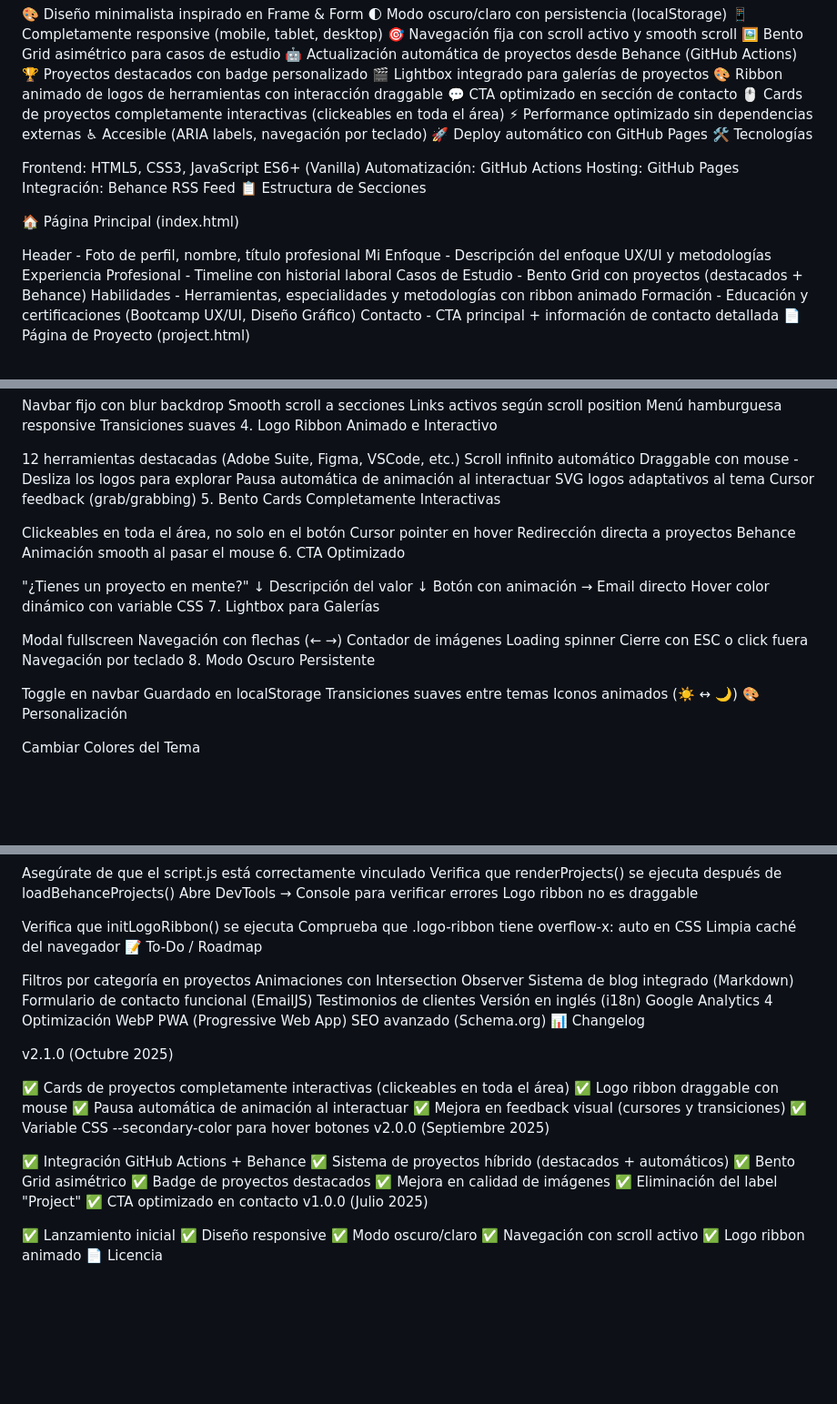
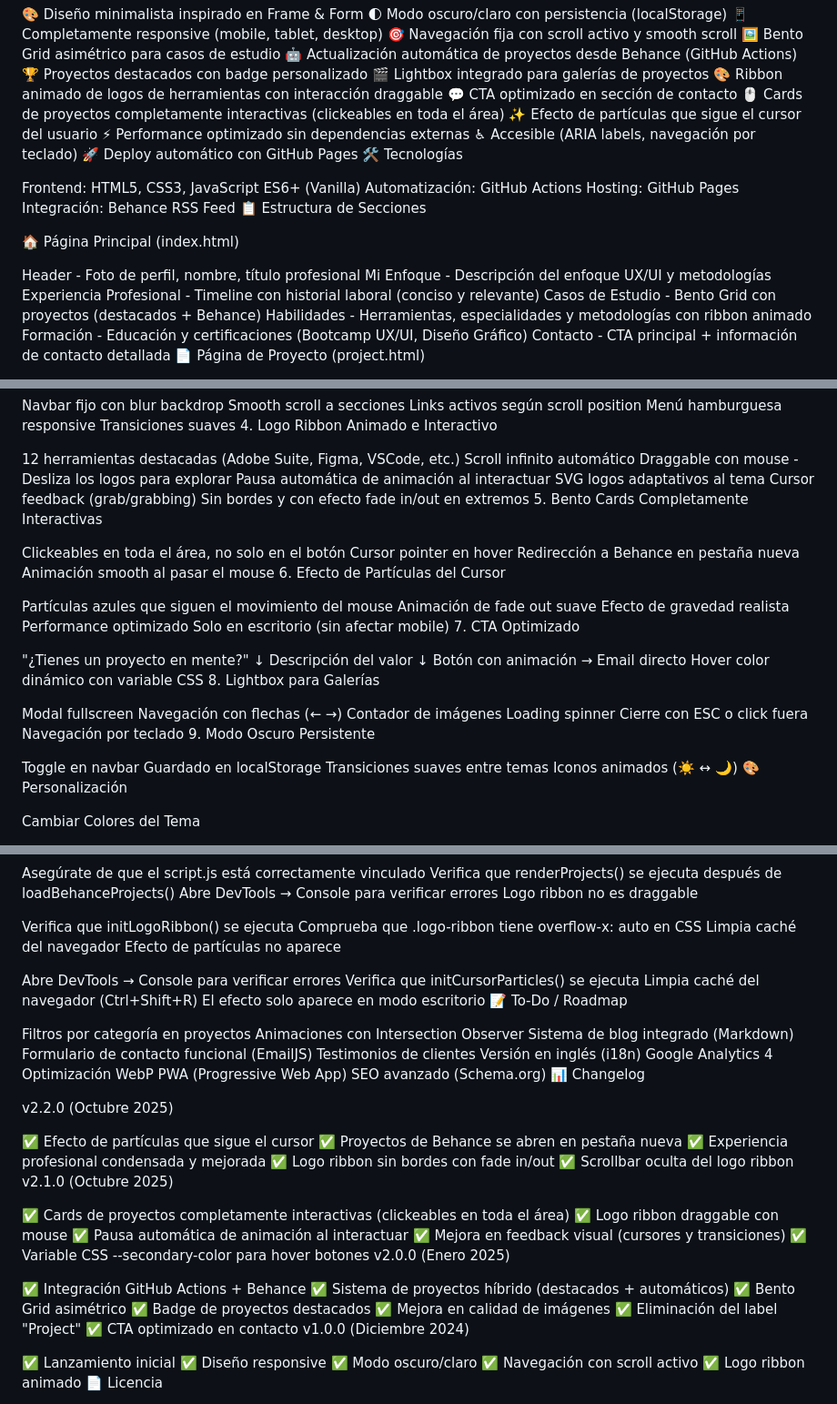
Before and after one commit to Emmeuve/emmeuve.github.io, a Markdown page: README.md, 3 parts joined by grey strips. Shown: that part at 91% size. Drawn GitHub-style; blank space fills up the shorter version.

```diff
--- a/README.md
+++ b/README.md
@@ -21,6 +21,7 @@ Diseñador UX/UI con sólida base en diseño gráfico y comunicación visual. Mi
 🎨 Ribbon animado de logos de herramientas con interacción draggable
 💬 CTA optimizado en sección de contacto
 🖱️ Cards de proyectos completamente interactivas (clickeables en toda el área)
+✨ Efecto de partículas que sigue el cursor del usuario
 ⚡ Performance optimizado sin dependencias externas
 ♿ Accesible (ARIA labels, navegación por teclado)
 🚀 Deploy automático con GitHub Pages
@@ -36,7 +37,7 @@ Integración: Behance RSS Feed
 
 Header - Foto de perfil, nombre, título profesional
 Mi Enfoque - Descripción del enfoque UX/UI y metodologías
-Experiencia Profesional - Timeline con historial laboral
+Experiencia Profesional - Timeline con historial laboral (conciso y relevante)
 Casos de Estudio - Bento Grid con proyectos (destacados + Behance)
 Habilidades - Herramientas, especialidades y metodologías con ribbon animado
 Formación - Educación y certificaciones (Bootcamp UX/UI, Diseño Gráfico)
@@ -164,13 +165,21 @@ Draggable con mouse - Desliza los logos para explorar
 Pausa automática de animación al interactuar
 SVG logos adaptativos al tema
 Cursor feedback (grab/grabbing)
+Sin bordes y con efecto fade in/out en extremos
 5. Bento Cards Completamente Interactivas
 
 Clickeables en toda el área, no solo en el botón
 Cursor pointer en hover
-Redirección directa a proyectos Behance
+Redirección a Behance en pestaña nueva
 Animación smooth al pasar el mouse
-6. CTA Optimizado
+6. Efecto de Partículas del Cursor
+
+Partículas azules que siguen el movimiento del mouse
+Animación de fade out suave
+Efecto de gravedad realista
+Performance optimizado
+Solo en escritorio (sin afectar mobile)
+7. CTA Optimizado
 
 "¿Tienes un proyecto en mente?"
 ↓
@@ -178,7 +187,7 @@ Descripción del valor
 ↓
 Botón con animación → Email directo
 Hover color dinámico con variable CSS
-7. Lightbox para Galerías
+8. Lightbox para Galerías
 
 Modal fullscreen
 Navegación con flechas (← →)
@@ -186,7 +195,7 @@ Contador de imágenes
 Loading spinner
 Cierre con ESC o click fuera
 Navegación por teclado
-8. Modo Oscuro Persistente
+9. Modo Oscuro Persistente
 
 Toggle en navbar
 Guardado en localStorage
@@ -356,6 +364,12 @@ Logo ribbon no es draggable
 Verifica que initLogoRibbon() se ejecuta
 Comprueba que .logo-ribbon tiene overflow-x: auto en CSS
 Limpia caché del navegador
+Efecto de partículas no aparece
+
+Abre DevTools → Console para verificar errores
+Verifica que initCursorParticles() se ejecuta
+Limpia caché del navegador (Ctrl+Shift+R)
+El efecto solo aparece en modo escritorio
 📝 To-Do / Roadmap
 
  Filtros por categoría en proyectos
@@ -370,6 +384,13 @@ Limpia caché del navegador
  SEO avanzado (Schema.org)
 📊 Changelog
 
+v2.2.0 (Octubre 2025)
+
+✅ Efecto de partículas que sigue el cursor
+✅ Proyectos de Behance se abren en pestaña nueva
+✅ Experiencia profesional condensada y mejorada
+✅ Logo ribbon sin bordes con fade in/out
+✅ Scrollbar oculta del logo ribbon
 v2.1.0 (Octubre 2025)
 
 ✅ Cards de proyectos completamente interactivas (clickeables en toda el área)
@@ -377,7 +398,7 @@ v2.1.0 (Octubre 2025)
 ✅ Pausa automática de animación al interactuar
 ✅ Mejora en feedback visual (cursores y transiciones)
 ✅ Variable CSS --secondary-color para hover botones
-v2.0.0 (Septiembre 2025)
+v2.0.0 (Enero 2025)
 
 ✅ Integración GitHub Actions + Behance
 ✅ Sistema de proyectos híbrido (destacados + automáticos)
@@ -386,7 +407,7 @@ v2.0.0 (Septiembre 2025)
 ✅ Mejora en calidad de imágenes
 ✅ Eliminación del label "Project"
 ✅ CTA optimizado en contacto
-v1.0.0 (Julio 2025)
+v1.0.0 (Diciembre 2024)
 
 ✅ Lanzamiento inicial
 ✅ Diseño responsive
```
Also changed, not shown: other parts of README.md (+0 -1 lines).
